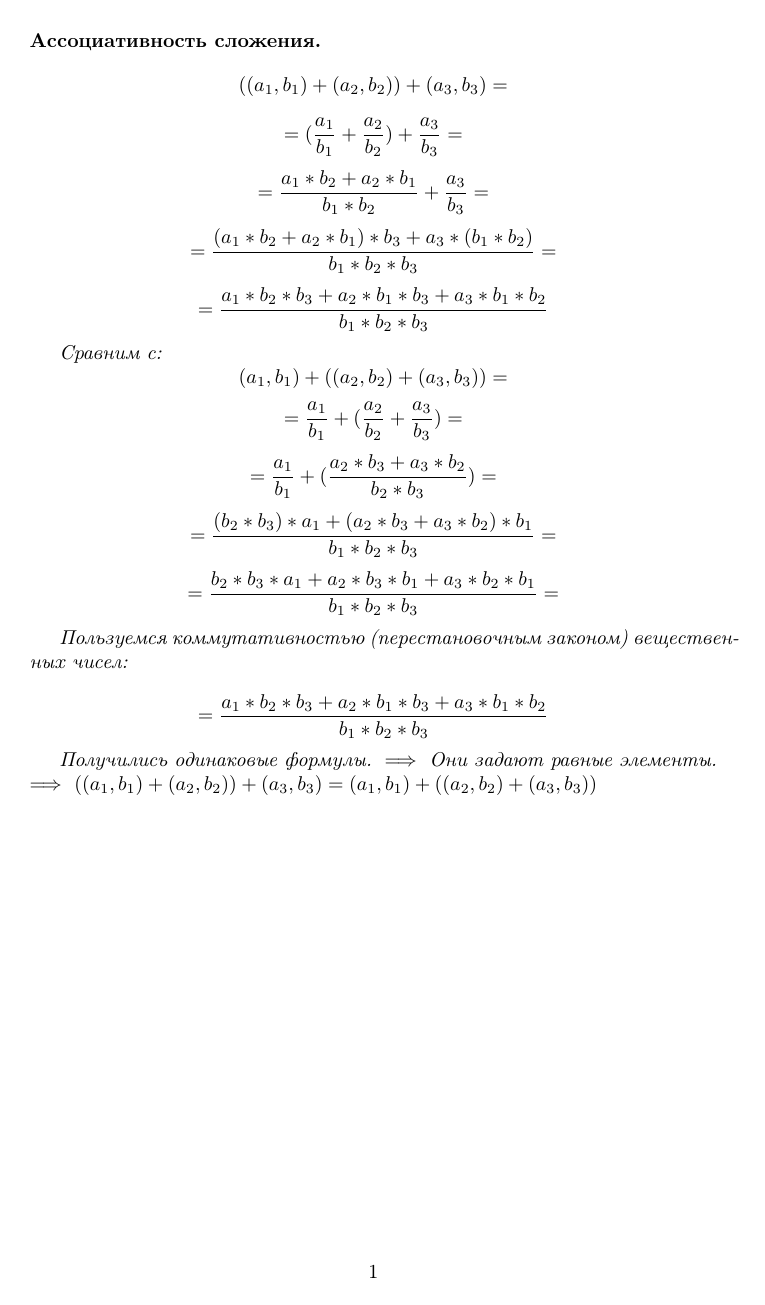
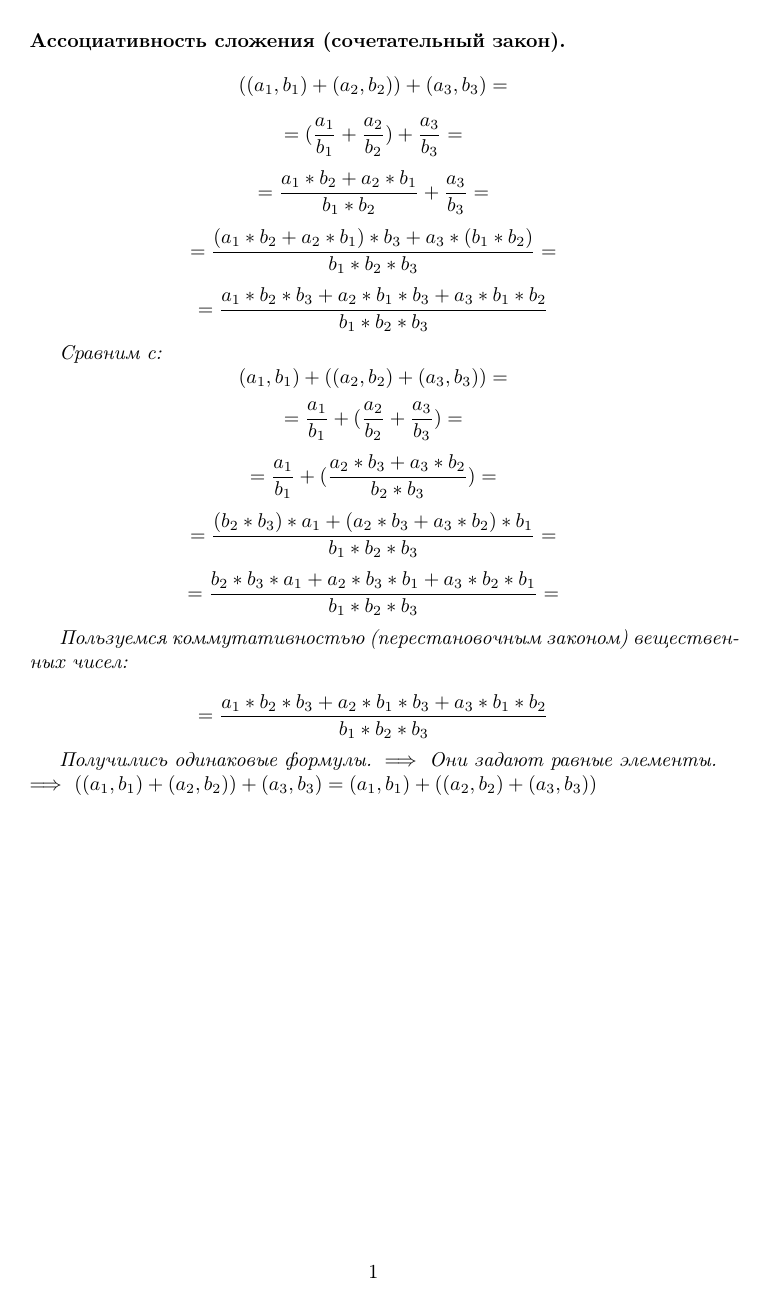
Before and after one commit to stepan-dolgorukov/ff, a LaTeX document (20_03.tex): page 1 of 4. Compiled offline with pdfLaTeX.

Commit message:
Добавлены школярные названия аксиом

```diff
--- a/20_03.tex
+++ b/20_03.tex
@@ -5,10 +5,10 @@
 \usepackage{amsmath}
 \usepackage{amsthm}
 
-\newtheorem*{axiom1}{Ассоциативность сложения}
+\newtheorem*{axiom1}{Ассоциативность сложения (сочетательный закон)}
 \newtheorem*{axiom2}{Существование нейтрального элемента по сложению}
 \newtheorem*{axiom3}{Существование обратного элемента по сложению}
-\newtheorem*{axiom4}{Коммутативность сложения}
+\newtheorem*{axiom4}{Коммутативность сложения (перестановочный закон)}
 
 \begin{document}
 
```
